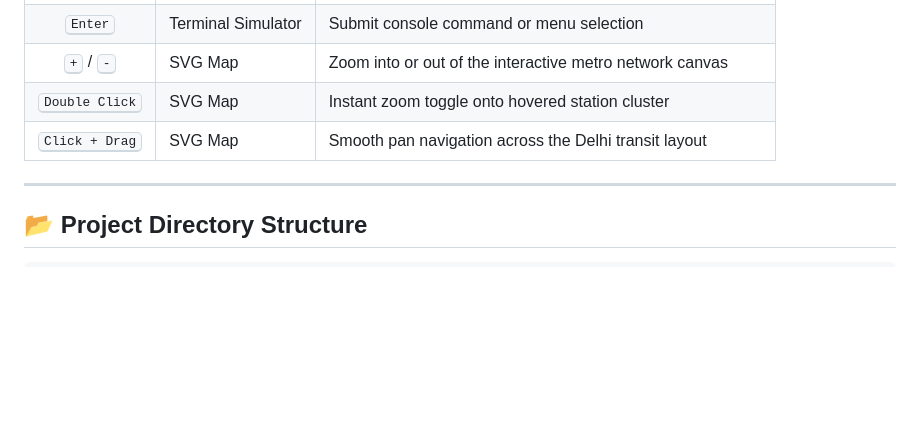
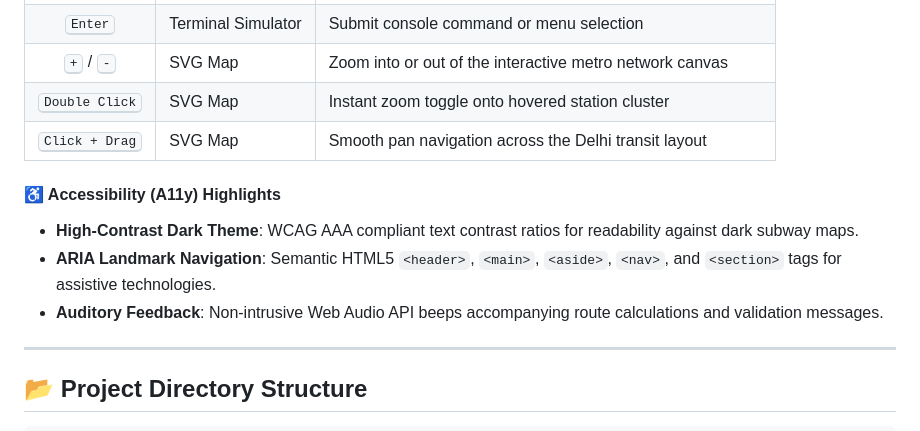
Before and after one commit to Harshkumar2306/metro-route-finder-, a Markdown page: README.md, the part around the change. Rendered like a GitHub page; blank space fills up the shorter version.

Commit message:
docs(13/21): add accessibility compliance and WCAG dark-mode contrast standards

```diff
--- a/README.md
+++ b/README.md
@@ -390,6 +390,11 @@ Designed with full desktop accessibility and rapid navigation shortcuts:
 | <kbd>Double Click</kbd> | SVG Map | Instant zoom toggle onto hovered station cluster |
 | <kbd>Click + Drag</kbd>| SVG Map | Smooth pan navigation across the Delhi transit layout |
 
+#### ♿ Accessibility (A11y) Highlights
+- **High-Contrast Dark Theme**: WCAG AAA compliant text contrast ratios for readability against dark subway maps.
+- **ARIA Landmark Navigation**: Semantic HTML5 `<header>`, `<main>`, `<aside>`, `<nav>`, and `<section>` tags for assistive technologies.
+- **Auditory Feedback**: Non-intrusive Web Audio API beeps accompanying route calculations and validation messages.
+
 ---
 
 ## 📂 Project Directory Structure
```
